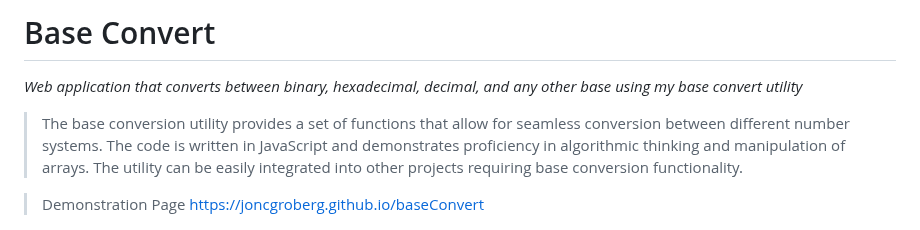
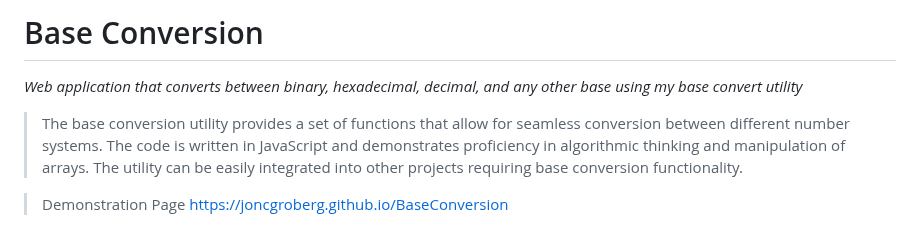
Before and after one commit to JonCGroberg/BaseConvert, a Markdown page: README.md, the part around the change. Rendered like a GitHub page.

```diff
--- a/README.md
+++ b/README.md
@@ -1,9 +1,9 @@
-# Base Convert
+# Base Conversion
 *Web application that converts between binary, hexadecimal, decimal, and any other base using my base convert utility*
 
 > The base conversion utility provides a set of functions that allow for seamless conversion between different number systems. The code is written in JavaScript and demonstrates proficiency in algorithmic thinking and manipulation of arrays. The utility can be easily integrated into other projects requiring base conversion functionality.
 
-> Demonstration Page [https://joncgroberg.github.io/baseConvert](https://joncgroberg.github.io/baseConvert)
+> Demonstration Page [https://joncgroberg.github.io/BaseConversion](https://joncgroberg.github.io/BaseConversion)
 
 <p align="center">
 <img src="screenshots/main.gif">
```
